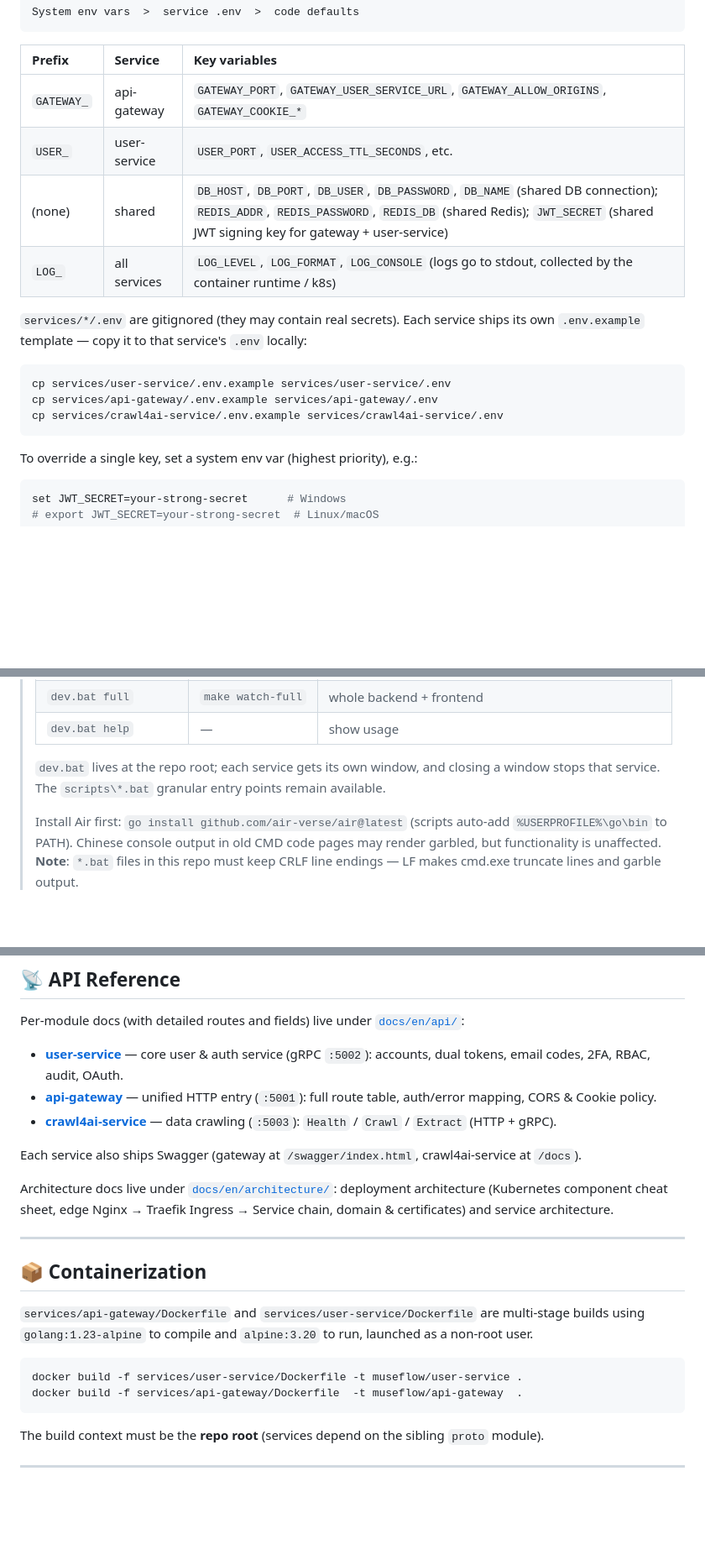
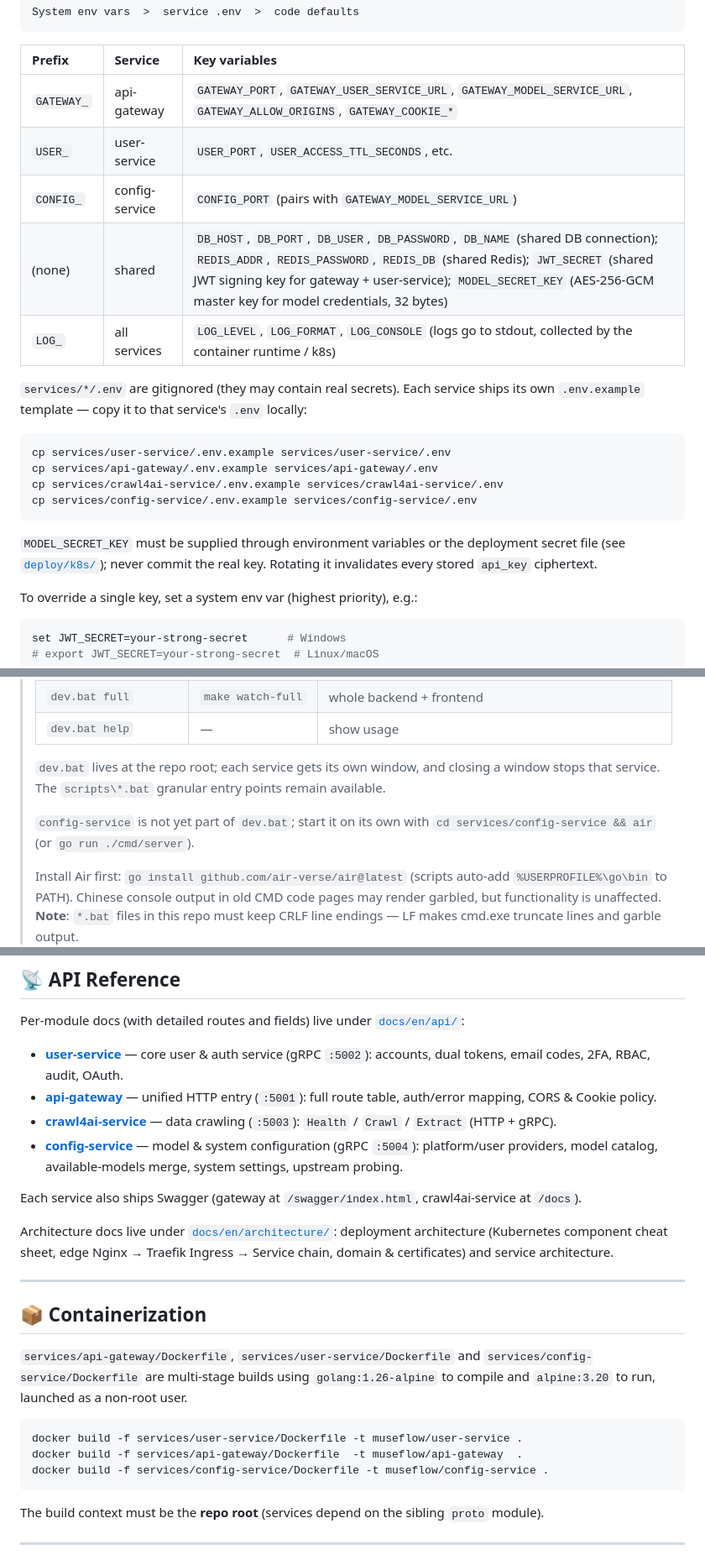
Before and after one commit to JFeng2048/museflow, a Markdown page: README.md, 3 parts joined by grey strips. Shown at 84% size. GitHub-like rendering; blank space fills up the shorter version.

````diff
--- a/README.md
+++ b/README.md
@@ -210,9 +241,10 @@ System env vars  >  service .env  >  code defaults
 
 | Prefix | Service | Key variables |
 | :--- | :--- | :--- |
-| `GATEWAY_` | api-gateway | `GATEWAY_PORT`, `GATEWAY_USER_SERVICE_URL`, `GATEWAY_ALLOW_ORIGINS`, `GATEWAY_COOKIE_*` |
+| `GATEWAY_` | api-gateway | `GATEWAY_PORT`, `GATEWAY_USER_SERVICE_URL`, `GATEWAY_MODEL_SERVICE_URL`, `GATEWAY_ALLOW_ORIGINS`, `GATEWAY_COOKIE_*` |
 | `USER_` | user-service | `USER_PORT`, `USER_ACCESS_TTL_SECONDS`, etc. |
-| (none) | shared | `DB_HOST`, `DB_PORT`, `DB_USER`, `DB_PASSWORD`, `DB_NAME` (shared DB connection); `REDIS_ADDR`, `REDIS_PASSWORD`, `REDIS_DB` (shared Redis); `JWT_SECRET` (shared JWT signing key for gateway + user-service) |
+| `CONFIG_` | config-service | `CONFIG_PORT` (pairs with `GATEWAY_MODEL_SERVICE_URL`) |
+| (none) | shared | `DB_HOST`, `DB_PORT`, `DB_USER`, `DB_PASSWORD`, `DB_NAME` (shared DB connection); `REDIS_ADDR`, `REDIS_PASSWORD`, `REDIS_DB` (shared Redis); `JWT_SECRET` (shared JWT signing key for gateway + user-service); `MODEL_SECRET_KEY` (AES-256-GCM master key for model credentials, 32 bytes) |
 | `LOG_` | all services | `LOG_LEVEL`, `LOG_FORMAT`, `LOG_CONSOLE` (logs go to stdout, collected by the container runtime / k8s) |
 
 `services/*/.env` are gitignored (they may contain real secrets). Each service ships its own `.env.example` template — copy it to that service's `.env` locally:
@@ -221,7 +253,12 @@ System env vars  >  service .env  >  code defaults
 cp services/user-service/.env.example services/user-service/.env
 cp services/api-gateway/.env.example services/api-gateway/.env
 cp services/crawl4ai-service/.env.example services/crawl4ai-service/.env
+cp services/config-service/.env.example services/config-service/.env
 ```
+
+`MODEL_SECRET_KEY` must be supplied through environment variables or the deployment
+secret file (see [`deploy/k8s/`](deploy/k8s/)); never commit the real key. Rotating it
+invalidates every stored `api_key` ciphertext.
 
 To override a single key, set a system env var (highest priority), e.g.:
 ```bash
@@ -278,6 +319,9 @@ make docker      # build Docker images (context = repo root)
 > `dev.bat` lives at the repo root; each service gets its own window, and closing a window stops that service.
 > The `scripts\*.bat` granular entry points remain available.
 >
+> `config-service` is not yet part of `dev.bat`; start it on its own with
+> `cd services/config-service && air` (or `go run ./cmd/server`).
+>
 > Install Air first: `go install github.com/air-verse/air@latest` (scripts auto-add `%USERPROFILE%\go\bin` to PATH). Chinese console output in old CMD code pages may render garbled, but functionality is unaffected.
 > **Note**: `*.bat` files in this repo must keep CRLF line endings — LF makes cmd.exe truncate lines and garble output.
 
@@ -290,6 +334,7 @@ Per-module docs (with detailed routes and fields) live under [`docs/en/api/`](do
 - **[user-service](docs/en/api/user-service.md)** — core user & auth service (gRPC `:5002`): accounts, dual tokens, email codes, 2FA, RBAC, audit, OAuth.
 - **[api-gateway](docs/en/api/api-gateway.md)** — unified HTTP entry (`:5001`): full route table, auth/error mapping, CORS & Cookie policy.
 - **[crawl4ai-service](docs/en/api/crawl4ai-service.md)** — data crawling (`:5003`): `Health` / `Crawl` / `Extract` (HTTP + gRPC).
+- **[config-service](docs/en/api/config-service.md)** — model & system configuration (gRPC `:5004`): platform/user providers, model catalog, available-models merge, system settings, upstream probing.
 
 Each service also ships Swagger (gateway at `/swagger/index.html`, crawl4ai-service at `/docs`).
 
@@ -301,11 +346,14 @@ and service architecture.
 
 ## 📦 Containerization
 
-`services/api-gateway/Dockerfile` and `services/user-service/Dockerfile` are multi-stage builds using `golang:1.23-alpine` to compile and `alpine:3.20` to run, launched as a non-root user.
+`services/api-gateway/Dockerfile`, `services/user-service/Dockerfile` and
+`services/config-service/Dockerfile` are multi-stage builds using `golang:1.26-alpine` to compile
+and `alpine:3.20` to run, launched as a non-root user.
 
 ```bash
 docker build -f services/user-service/Dockerfile -t museflow/user-service .
 docker build -f services/api-gateway/Dockerfile  -t museflow/api-gateway  .
+docker build -f services/config-service/Dockerfile -t museflow/config-service .
 ```
 
 The build context must be the **repo root** (services depend on the sibling `proto` module).
````
Also changed, not shown: other parts of README.md (+57 -22 lines).
